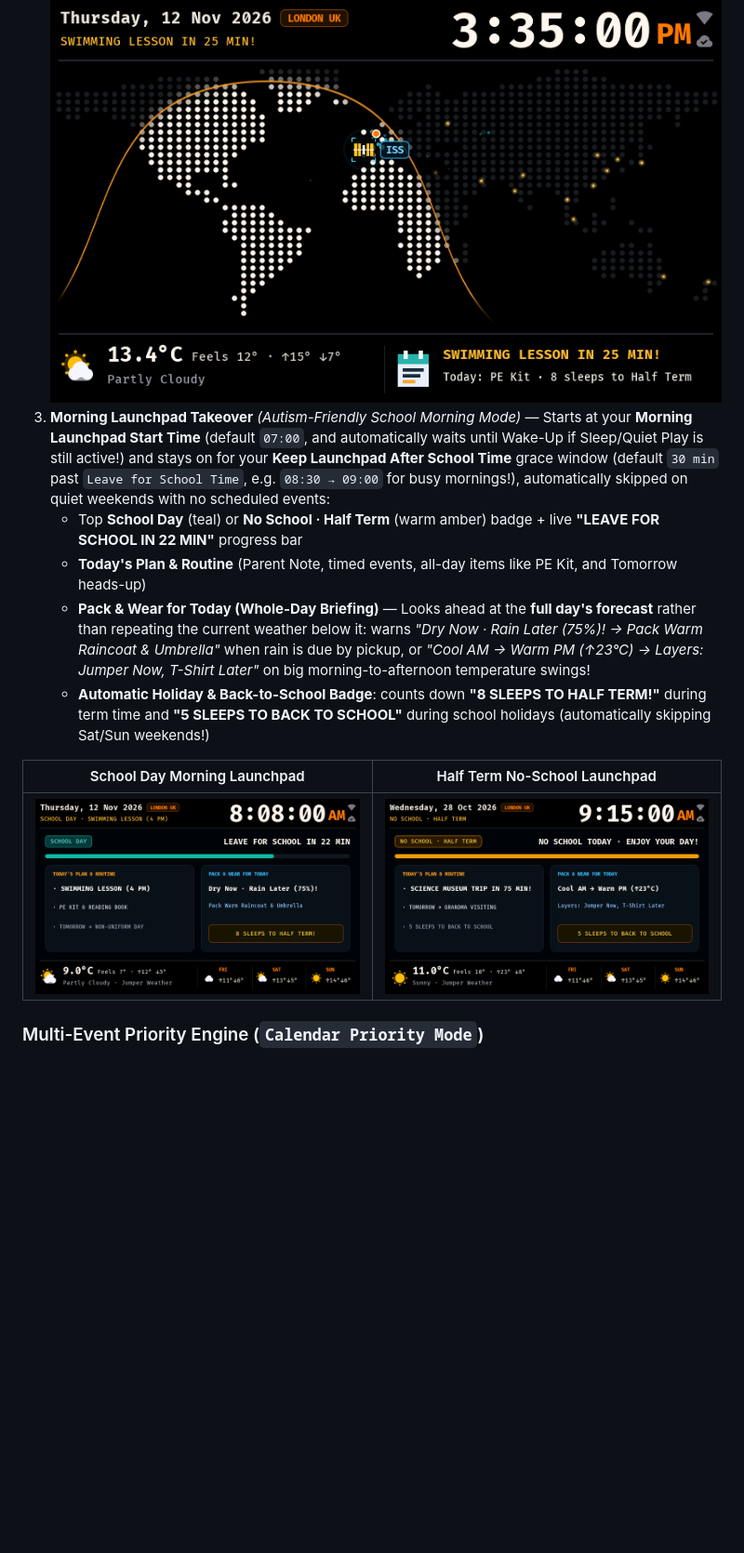
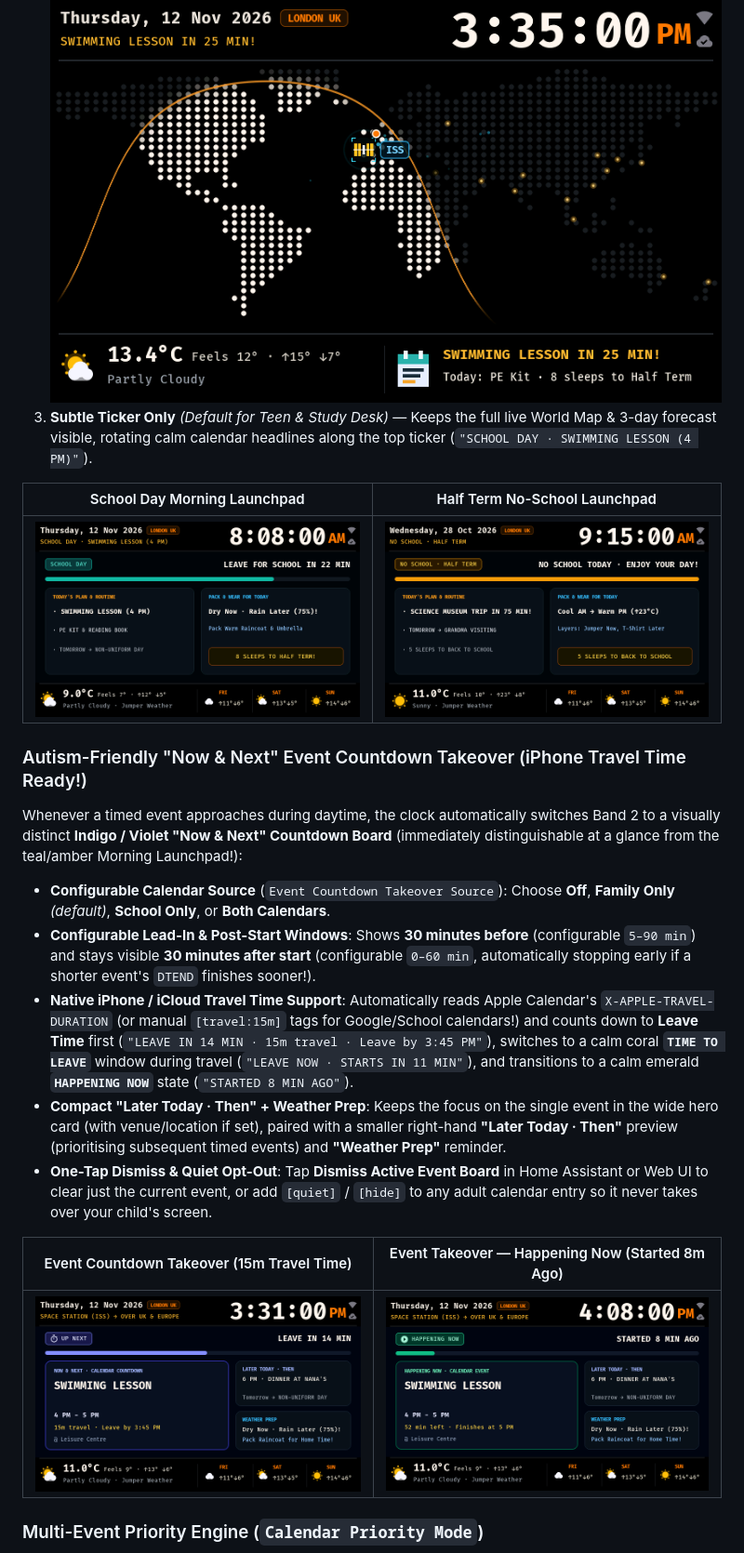
Before and after one commit to iamacarpet/esp32-world-clock, a Markdown page: docs/PARENT_GUIDE.md, the part around one of its changes. Shown at 93% size. Rendered like a GitHub page; pictures changed too: docs/media/23_event_countdown_takeover.png (added), docs/media/24_event_happening_now.png (added); blank space fills up the shorter version.

```diff
--- a/docs/PARENT_GUIDE.md
+++ b/docs/PARENT_GUIDE.md
@@ -32,14 +36,22 @@ Pick how prominent you want your calendar to look under **Calendar Display Style
 2. **Prominent Dock Card** — Keeps the full World Map & ISS visible, while turning the bottom-right dock card into a clean **"TODAY'S PLAN"** card with a live countdown for timed events (`"SWIMMING LESSON IN 25 MIN!"`):
    ![Prominent Calendar Dock Card](media/21_calendar_prominent_dock.png)
-3. **Morning Launchpad Takeover** *(Autism-Friendly School Morning Mode)* — Starts at your **Morning Launchpad Start Time** (default `07:00`, and automatically waits until Wake-Up if Sleep/Quiet Play is still active!) and stays on for your **Keep Launchpad After School Time** grace window (default `30 min` past `Leave for School Time`, e.g. `08:30 → 09:00` for busy mornings!), automatically skipped on quiet weekends with no scheduled events:
-   - Top **School Day** (teal) or **No School · Half Term** (warm amber) badge + live **"LEAVE FOR SCHOOL IN 22 MIN"** progress bar
-   - **Today's Plan & Routine** (Parent Note, timed events, all-day items like PE Kit, and Tomorrow heads-up)
-   - **Pack & Wear for Today (Whole-Day Briefing)** — Looks ahead at the **full day's forecast** rather than repeating the current weather below it: warns *"Dry Now · Rain Later (75%)! → Pack Warm Raincoat & Umbrella"* when rain is due by pickup, or *"Cool AM → Warm PM (↑23°C) → Layers: Jumper Now, T-Shirt Later"* on big morning-to-afternoon temperature swings!
-   - **Automatic Holiday & Back-to-School Badge**: counts down **"8 SLEEPS TO HALF TERM!"** during term time and **"5 SLEEPS TO BACK TO SCHOOL"** during school holidays (automatically skipping Sat/Sun weekends!)
+3. **Subtle Ticker Only** *(Default for Teen & Study Desk)* — Keeps the full live World Map & 3-day forecast visible, rotating calm calendar headlines along the top ticker (`"SCHOOL DAY · SWIMMING LESSON (4 PM)"`).
 
 | School Day Morning Launchpad | Half Term No-School Launchpad |
 | :---: | :---: |
 | ![Morning Launchpad School Day](media/19_calendar_morning_launchpad.png) | ![Morning Launchpad No School Half Term](media/20_calendar_no_school_holiday.png) |
+
+### Autism-Friendly "Now & Next" Event Countdown Takeover (iPhone Travel Time Ready!)
+Whenever a timed event approaches during daytime, the clock automatically switches Band 2 to a visually distinct **Indigo / Violet "Now & Next" Countdown Board** (immediately distinguishable at a glance from the teal/amber Morning Launchpad!):
+- **Configurable Calendar Source** (`Event Countdown Takeover Source`): Choose **Off**, **Family Only** *(default)*, **School Only**, or **Both Calendars**.
+- **Configurable Lead-In & Post-Start Windows**: Shows **30 minutes before** (configurable `5–90 min`) and stays visible **30 minutes after start** (configurable `0–60 min`, automatically stopping early if a shorter event's `DTEND` finishes sooner!).
+- **Native iPhone / iCloud Travel Time Support**: Automatically reads Apple Calendar's `X-APPLE-TRAVEL-DURATION` (or manual `[travel:15m]` tags for Google/School calendars!) and counts down to **Leave Time** first (`"LEAVE IN 14 MIN · 15m travel · Leave by 3:45 PM"`), switches to a calm coral **`TIME TO LEAVE`** window during travel (`"LEAVE NOW · STARTS IN 11 MIN"`), and transitions to a calm emerald **`HAPPENING NOW`** state (`"STARTED 8 MIN AGO"`).
+- **Compact "Later Today · Then" + Weather Prep**: Keeps the focus on the single event in the wide hero card (with venue/location if set), paired with a smaller right-hand **"Later Today · Then"** preview (prioritising subsequent timed events) and **"Weather Prep"** reminder.
+- **One-Tap Dismiss & Quiet Opt-Out**: Tap **Dismiss Active Event Board** in Home Assistant or Web UI to clear just the current event, or add `[quiet]` / `[hide]` to any adult calendar entry so it never takes over your child's screen.
+
+| Event Countdown Takeover (15m Travel Time) | Event Takeover — Happening Now (Started 8m Ago) |
+| :---: | :---: |
+| ![Event Countdown Takeover](media/23_event_countdown_takeover.png) | ![Event Happening Now](media/24_event_happening_now.png) |
 
 ### Multi-Event Priority Engine (`Calendar Priority Mode`)
 What happens when you have a timed event today, an all-day event today, AND multiple countdowns running at once?
```
Also changed, not shown: other parts of docs/PARENT_GUIDE.md (+7 -1 lines), README.md (+8 -4 lines), 10 other files.
